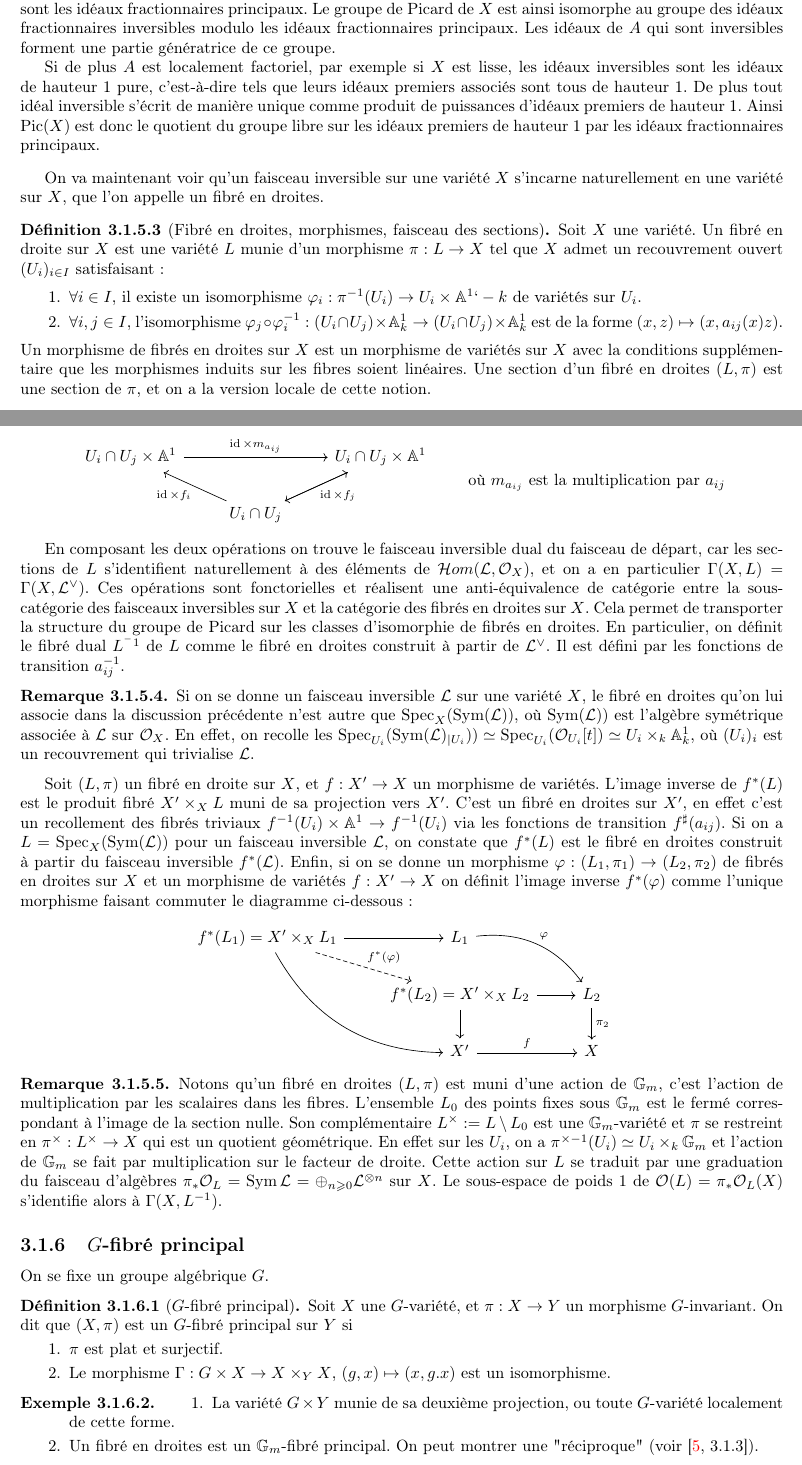
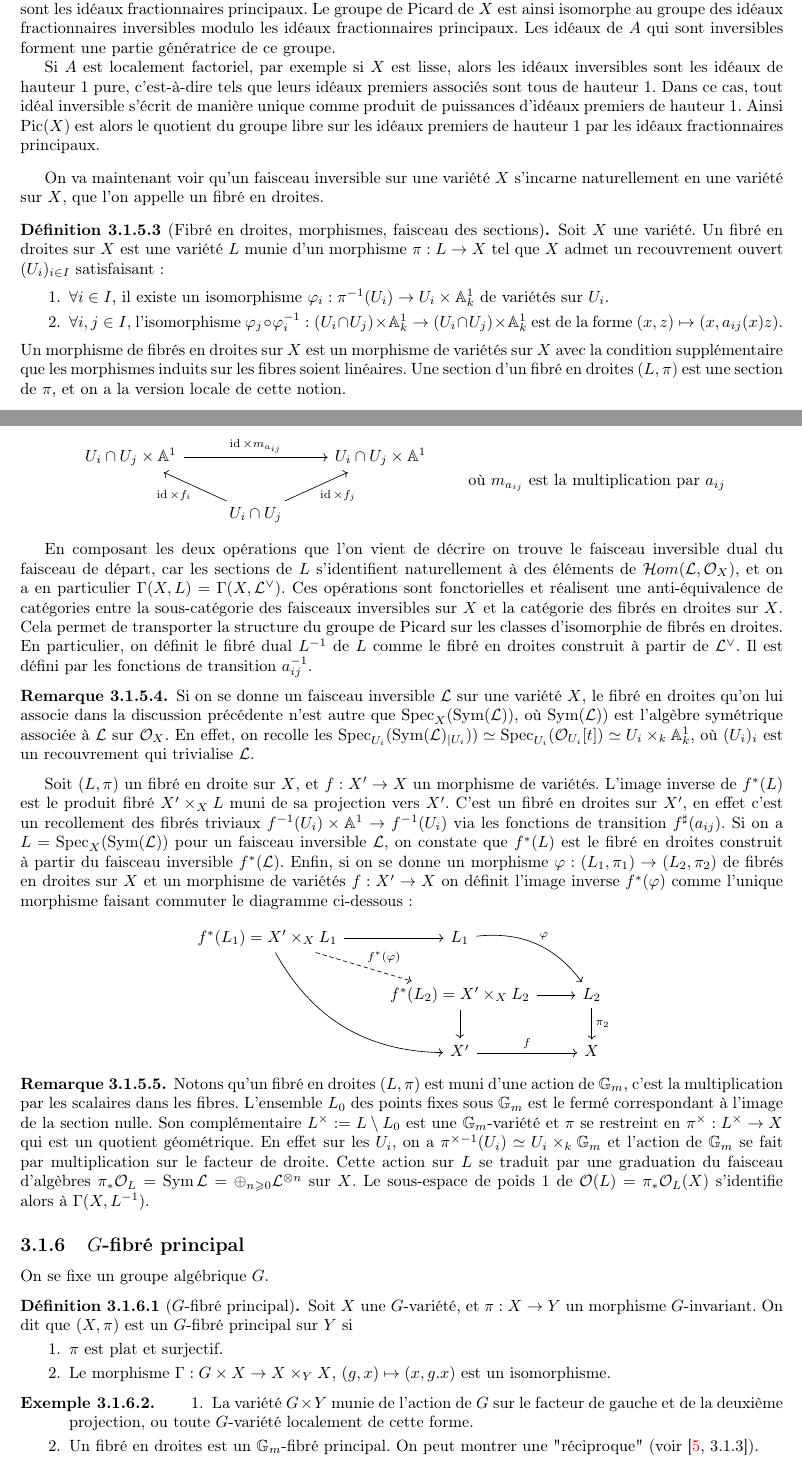
Before and after one commit to avezier/MemoireM2, a LaTeX book (MemoireM2.tex, which reads chapters/faisceaux.tex): two parts of pages 41 and 42 of 73, joined at a grey line, cut so that both start at the same text. Compiled offline with pdfLaTeX.

Commit message:
corrections

```diff
--- a/chapters/faisceaux.tex
+++ b/chapters/faisceaux.tex
@@ -308,19 +308,19 @@ On peut toujours trivialiser deux faisceaux inversibles sur un même recouvremen
 \begin{ex}\label{expicaff}
 Soit $X=\spec (A)$ un schéma affine irréductible. Alors se donner un faisceau inversible sur $X$ revient (à isomorphisme près) à se donner un idéal fractionnaire $I$ de $A$ qui est inversible (cf \ref{ideauxinversibles}), son inverse est alors $I^{-1}:=(A:I)$. Les idéaux fractionnaires inversibles donnant le faisceau inversible trivial sont les idéaux fractionnaires principaux. Le groupe de Picard de $X$ est ainsi isomorphe au groupe des idéaux fractionnaires inversibles modulo les idéaux fractionnaires principaux. Les idéaux de $A$ qui sont inversibles forment une partie génératrice de ce groupe.
 
-Si de plus $A$ est localement factoriel, par exemple si $X$ est lisse, les idéaux inversibles sont les idéaux de hauteur 1 pure, c'est-à-dire tels que leurs idéaux premiers associés sont tous de hauteur 1. De plus tout idéal inversible s'écrit de manière unique comme produit de puissances d'idéaux premiers de hauteur 1. Ainsi $\pic(X)$ est donc le quotient du groupe libre sur les idéaux premiers de hauteur 1 par les idéaux fractionnaires principaux.
+Si $A$ est localement factoriel, par exemple si $X$ est lisse, alors les idéaux inversibles sont les idéaux de hauteur $1$ pure, c'est-à-dire tels que leurs idéaux premiers associés sont tous de hauteur $1$. Dans ce cas, tout idéal inversible s'écrit de manière unique comme produit de puissances d'idéaux premiers de hauteur $1$. Ainsi $\pic(X)$ est alors le quotient du groupe libre sur les idéaux premiers de hauteur $1$ par les idéaux fractionnaires principaux.
 \end{ex}
 
 On va maintenant voir qu'un faisceau inversible sur une variété $X$ s'incarne naturellement en une variété sur $X$, que l'on appelle un fibré en droites.
 
 \begin{defn}[Fibré en droites, morphismes, faisceau des sections]\label{linebundle}
-Soit $X$ une variété. Un fibré en droite sur $X$ est une variété $L$ munie d'un morphisme $\pi:L\rightarrow X$ tel que $X$ admet un recouvrement ouvert $(U_i)_{i\in I}$ satisfaisant:
+Soit $X$ une variété. Un fibré en droites sur $X$ est une variété $L$ munie d'un morphisme $\pi:L\rightarrow X$ tel que $X$ admet un recouvrement ouvert $(U_i)_{i\in I}$ satisfaisant:
 
 \begin{enumerate}
-\item $\forall i\in I$, il existe un isomorphisme $\phi_i :\pi^{-1}(U_i)\rightarrow U_i\times\AAA^1`-k$ de variétés sur $U_i$.
+\item $\forall i\in I$, il existe un isomorphisme $\phi_i :\pi^{-1}(U_i)\rightarrow U_i\times\AAA^1_k$ de variétés sur $U_i$.
 \item $\forall i, j\in I$, l'isomorphisme $\phi_j\circ \phi_i^{-1}: (U_i\cap U_j)\times \AAA^1_k\rightarrow (U_i\cap U_j)\times \AAA^1_k$ est de la forme $(x, z)\mapsto (x, a_{ij}(x)z)$.
 \end{enumerate}
-Un morphisme de fibrés en droites sur $X$ est un morphisme de variétés sur $X$ avec la conditions supplémentaire que les morphismes induits sur les fibres soient linéaires.
+Un morphisme de fibrés en droites sur $X$ est un morphisme de variétés sur $X$ avec la condition supplémentaire que les morphismes induits sur les fibres soient linéaires.
 Une section d'un fibré en droites $(L, \pi)$ est une section de $\pi$, et on a la version locale de cette notion.
 \end{defn}
 
@@ -332,13 +332,13 @@ Réciproquement, considérons le $\mathcal{O}_X$-module des sections d'un fibré
 
 	\begin{center}
 	\begin{tikzcd}
-  		U_i\cap U_j\times \AAA^1 \arrow[rr, "\id\times m_{a_{ij}}"] & & U_i\cap U_j\times \AAA^1 \arrow[ld, ""] \\
-  		& U_i\cap U_j \arrow[ul, "\id\times f_i"] \arrow[ur, swap, "\id\times f_j"] &
+  		U_i\cap U_j\times \AAA^1 \arrow[rr, "\id\times m_{a_{ij}}"] & & U_i\cap U_j\times \AAA^1 \\
+  		& U_i\cap U_j \arrow[ul, "\id\times f_i"] \arrow[ru, swap, "\id\times f_j"] &
 	\end{tikzcd}
 	$\,\,\,\,\,\,\,\,\,$ où $m_{a_{ij}}$ est la multiplication par $a_{ij}$
 	\end{center}
 
-En composant les deux opérations on trouve le faisceau inversible dual du faisceau de départ, car les sections de $L$ s'identifient naturellement à des éléments de $\Hh om(\Ll,\Oo_X)$, et on a en particulier $\Gamma(X,L)=\Gamma(X,\Ll^\vee)$. Ces opérations sont fonctorielles et réalisent une anti-équivalence de catégorie entre la sous-catégorie des faisceaux inversibles sur $X$ et la catégorie des fibrés en droites sur $X$. Cela permet de transporter la structure du groupe de Picard sur les classes d'isomorphie de fibrés en droites. En particulier, on définit le fibré dual $L^{^-1}$ de $L$ comme le fibré en droites construit à partir de $\Ll^\vee$. Il est défini par les fonctions de transition $a_{ij}^{-1}$.
+En composant les deux opérations que l'on vient de décrire on trouve le faisceau inversible dual du faisceau de départ, car les sections de $L$ s'identifient naturellement à des éléments de $\Hh om(\Ll,\Oo_X)$, et on a en particulier $\Gamma(X,L)=\Gamma(X,\Ll^\vee)$. Ces opérations sont fonctorielles et réalisent une anti-équivalence de catégories entre la sous-catégorie des faisceaux inversibles sur $X$ et la catégorie des fibrés en droites sur $X$. Cela permet de transporter la structure du groupe de Picard sur les classes d'isomorphie de fibrés en droites. En particulier, on définit le fibré dual $L^{-1}$ de $L$ comme le fibré en droites construit à partir de $\Ll^\vee$. Il est défini par les fonctions de transition $a_{ij}^{-1}$.
 
 \begin{rem}
 Si on se donne un faisceau inversible $\Ll$ sur une variété $X$, le fibré en droites qu'on lui associe dans la discussion précédente n'est autre que $\spec_X(\sym(\Ll))$, où $\sym(\Ll))$ est l'algèbre symétrique associée à $\Ll$ sur $\mathcal{O}_X$. En effet, on recolle les $\spec_{U_i}(\sym(\Ll)_{|U_i}))\simeq\spec_{U_i}( \mathcal{O}_{U_i}[t])\simeq U_i \times_k \AAA^1_k$, où $(U_i)_i$ est un recouvrement qui trivialise $\Ll$.
@@ -355,7 +355,7 @@ Soit $(L,\pi)$ un fibré en droite sur $X$, et $f:X'\rightarrow X$ un morphisme
 	\end{center}
 
 \begin{rem}\label{remfibsectionsglobales}
-Notons qu'un fibré en droites $(L, \pi)$ est muni d'une action de $\GG_m$, c'est l'action de multiplication par les scalaires dans les fibres. L'ensemble $L_0$ des points fixes sous $\GG_m$ est le fermé correspondant à l'image de la section nulle. Son complémentaire $L^\times:=L\setminus L_0$ est une $\GG_m$-variété et $\pi$ se restreint en $\pi^\times: L^\times \rightarrow X$ qui est un quotient géométrique. En effet sur les $U_i$, on a $\pi^{\times-1}(U_i) \simeq U_i\times_k \GG_m$ et l'action de $\GG_m$ se fait par multiplication sur le facteur de droite. Cette action sur $L$  se traduit par une graduation du faisceau d'algèbres $\pi_*\Oo_L=\sym\Ll=\oplus_{n\geq 0}\Ll^{\otimes n}$ sur $X$. Le sous-espace de poids $1$ de $\Oo(L)=\pi_*\Oo_L(X)$ s'identifie alors à $\Gamma(X,L^{-1})$.
+Notons qu'un fibré en droites $(L, \pi)$ est muni d'une action de $\GG_m$, c'est la multiplication par les scalaires dans les fibres. L'ensemble $L_0$ des points fixes sous $\GG_m$ est le fermé correspondant à l'image de la section nulle. Son complémentaire $L^\times:=L\setminus L_0$ est une $\GG_m$-variété et $\pi$ se restreint en $\pi^\times: L^\times \rightarrow X$ qui est un quotient géométrique. En effet sur les $U_i$, on a $\pi^{\times-1}(U_i) \simeq U_i\times_k \GG_m$ et l'action de $\GG_m$ se fait par multiplication sur le facteur de droite. Cette action sur $L$  se traduit par une graduation du faisceau d'algèbres $\pi_*\Oo_L=\sym\Ll=\oplus_{n\geq 0}\Ll^{\otimes n}$ sur $X$. Le sous-espace de poids $1$ de $\Oo(L)=\pi_*\Oo_L(X)$ s'identifie alors à $\Gamma(X,L^{-1})$.
 \end{rem}
 
 \subsection{$G$-fibré principal}
@@ -372,7 +372,7 @@ Soit $X$ une $G$-variété, et $\pi:X\rightarrow Y$ un morphisme $G$-invariant.
 
 \begin{ex}
 \begin{enumerate}
-\item La variété $G\times Y$ munie de sa deuxième projection, ou toute $G$-variété localement de cette forme.
+\item La variété $G\times Y$ munie de l'action de $G$ sur le facteur de gauche et de la deuxième projection, ou toute $G$-variété localement de cette forme.
 \item Un fibré en droites est un $\GG_m$-fibré principal. On peut montrer une "réciproque" (voir \cite[3.1.3]{LinearizationGBrion}).
 \end{enumerate}
 \end{ex}
```
Also changed, not shown: MemoireM2.tex (+1 -1 lines), chapters/LAGs.tex (+4 -4 lines), chapters/coxring.tex (+2 -2 lines), chapters/introduction.tex (+1 -1 lines), MemoireM2.pdf, chapters/faisceaux.tex (2 more changed lines), 2 other files.
